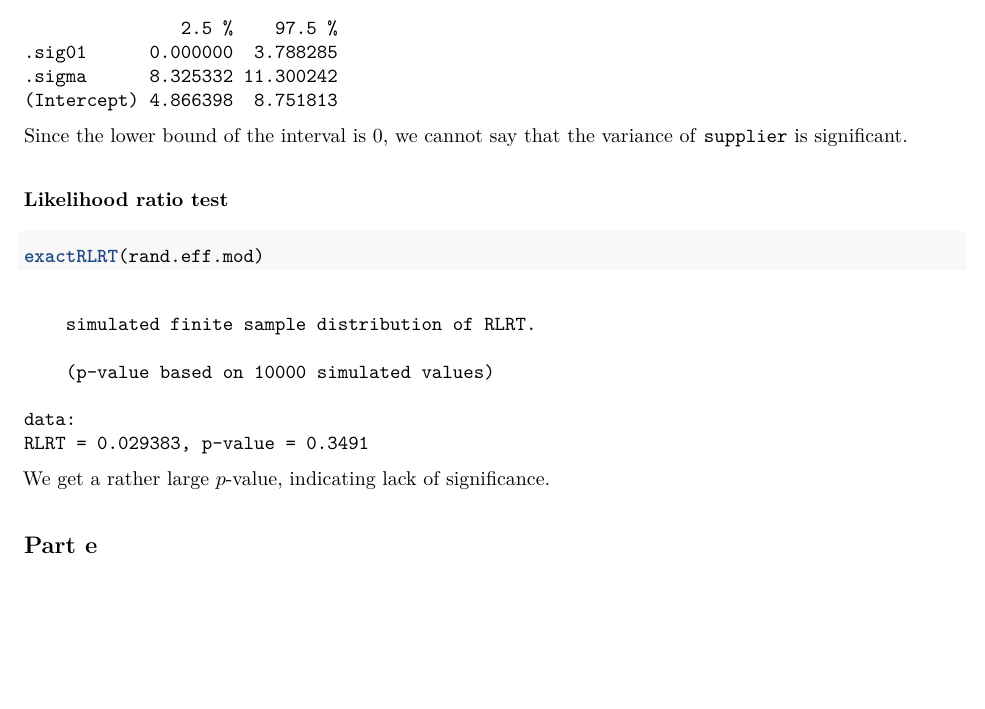
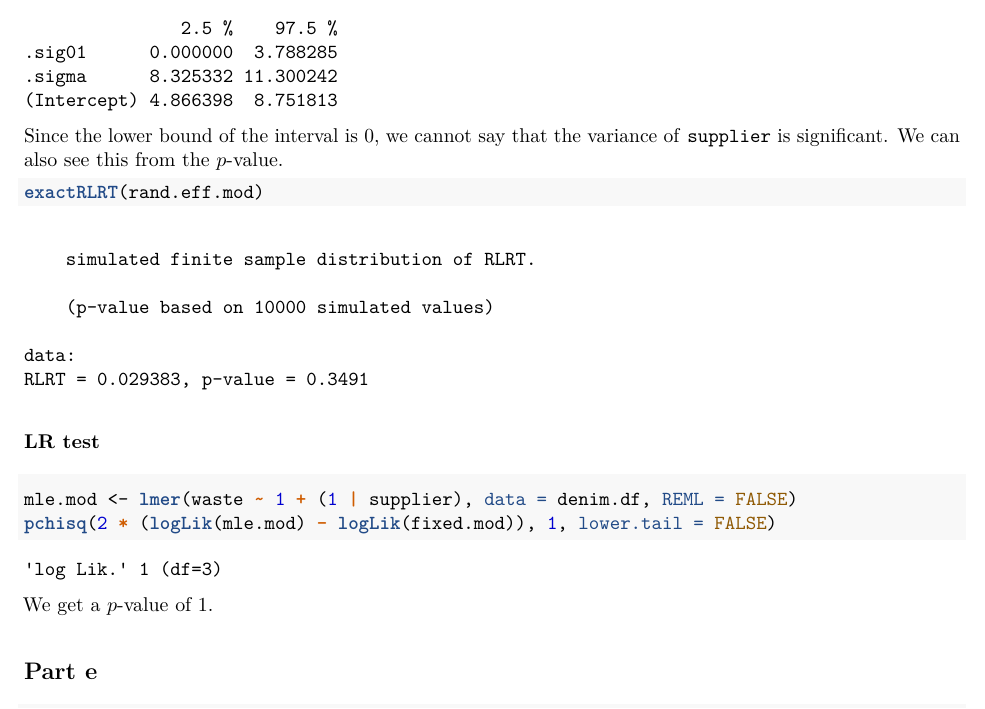
Before and after one commit to johneverettkoo/stats-hw, an R Markdown document (stat-s632/hw6.Rmd): part of page 4 of 10, cut so that both start at the same text, the shorter picture padded with empty space. The pictures show the output file stat-s632/hw6.pdf that the author committed with the source.

Commit message:
finished hw6 (for now)

````diff
--- a/stat-s632/hw6.Rmd
+++ b/stat-s632/hw6.Rmd
@@ -89,15 +89,20 @@ confint(rand.eff.mod, method = 'boot')
 ```
 
 Since the lower bound of the interval is 0, we cannot say that the variance
-of `supplier` is significant.
+of `supplier` is significant. We can also see this from the $p$-value.
 
-### Likelihood ratio test
-
-```{r p1_d_aic}
+```{r p1_d_boostrap_2}
 exactRLRT(rand.eff.mod)
 ```
 
-We get a rather large $p$-value, indicating lack of significance.
+### LR test
+
+```{r p1_d_lr}
+mle.mod <- lmer(waste ~ 1 + (1 | supplier), data = denim.df, REML = FALSE)
+pchisq(2 * (logLik(mle.mod) - logLik(fixed.mod)), 1, lower.tail = FALSE)
+```
+
+We get a $p$-value of 1.
 
 ## Part e
 
````
Also changed, not shown: stat-s632/hw6.pdf.
